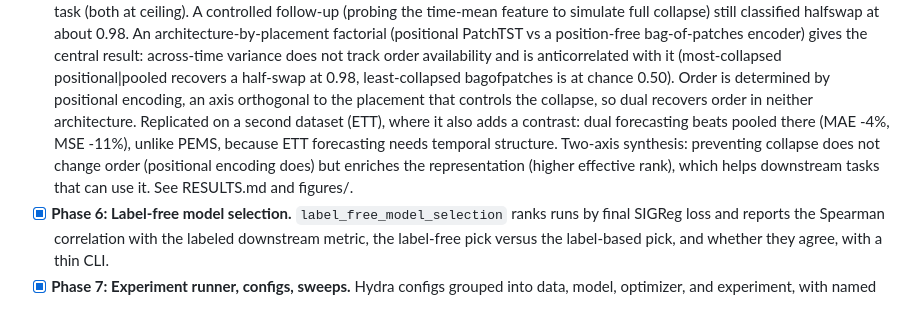
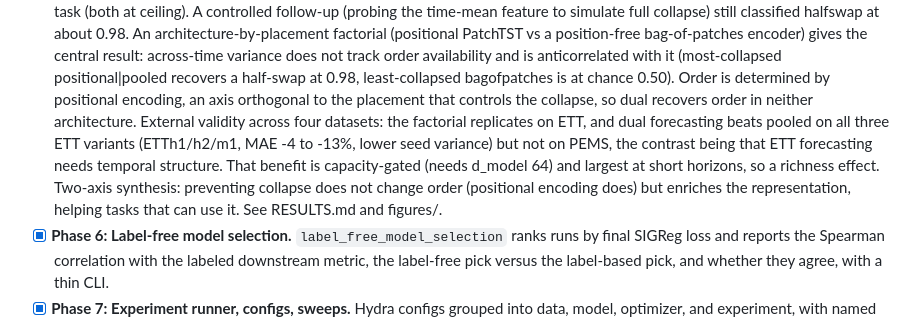
Before and after one commit to MrRobotop/ChronoJEPA, a Markdown page: PLAN.md, the part around the change. Rendered like a GitHub page.

```diff
--- a/PLAN.md
+++ b/PLAN.md
@@ -77,11 +77,13 @@ These are the milestones the experiments must compare:
   not track order availability and is anticorrelated with it (most-collapsed positional|pooled
   recovers a half-swap at 0.98, least-collapsed bagofpatches is at chance 0.50). Order is
   determined by positional encoding, an axis orthogonal to the placement that controls the
-  collapse, so dual recovers order in neither architecture. Replicated on a second dataset (ETT),
-  where it also adds a contrast: dual forecasting beats pooled there (MAE -4%, MSE -11%), unlike
-  PEMS, because ETT forecasting needs temporal structure. Two-axis synthesis: preventing collapse
-  does not change order (positional encoding does) but enriches the representation (higher
-  effective rank), which helps downstream tasks that can use it. See RESULTS.md and figures/.
+  collapse, so dual recovers order in neither architecture. External validity across four datasets:
+  the factorial replicates on ETT, and dual forecasting beats pooled on all three ETT variants
+  (ETTh1/h2/m1, MAE -4 to -13%, lower seed variance) but not on PEMS, the contrast being that ETT
+  forecasting needs temporal structure. That benefit is capacity-gated (needs d_model 64) and
+  largest at short horizons, so a richness effect. Two-axis synthesis: preventing collapse does not
+  change order (positional encoding does) but enriches the representation, helping tasks that can
+  use it. See RESULTS.md and figures/.
 - [x] **Phase 6: Label-free model selection.** `label_free_model_selection` ranks runs by
   final SIGReg loss and reports the Spearman correlation with the labeled downstream metric,
   the label-free pick versus the label-based pick, and whether they agree, with a thin CLI.
```
Also changed, not shown: README.md (+8 -6 lines), RESULTS.md (+38 -23 lines).
